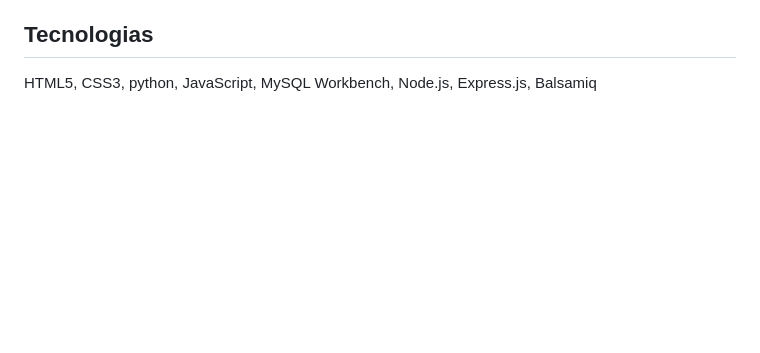
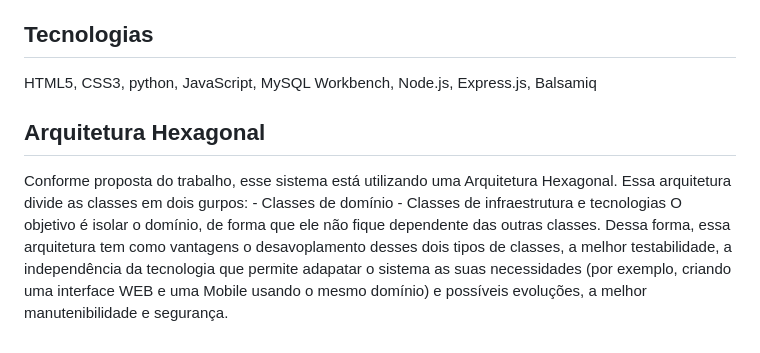
Before and after one commit to RodrigoLMF/Projeto-PDS, a Markdown page: README.md, the part around the change. Rendered like a GitHub page; blank space fills up the shorter version.

```diff
--- a/README.md
+++ b/README.md
@@ -113,3 +113,10 @@ Tarefas e responsáveis:
 ## Tecnologias
 
 HTML5, CSS3, python, JavaScript, MySQL Workbench, Node.js, Express.js, Balsamiq
+
+## Arquitetura Hexagonal
+
+Conforme proposta do trabalho, esse sistema está utilizando uma Arquitetura Hexagonal. Essa arquitetura divide as classes em dois gurpos:
+	- Classes de domínio
+ 	- Classes de infraestrutura e tecnologias
+O objetivo é isolar o domínio, de forma que ele não fique dependente das outras classes. Dessa forma, essa arquitetura tem como vantagens o desavoplamento desses dois tipos de classes, a melhor testabilidade, a independência da tecnologia que permite adapatar o sistema as suas necessidades (por exemplo, criando uma interface WEB e uma Mobile usando o mesmo domínio) e possíveis evoluções, a melhor manutenibilidade e segurança.
```
